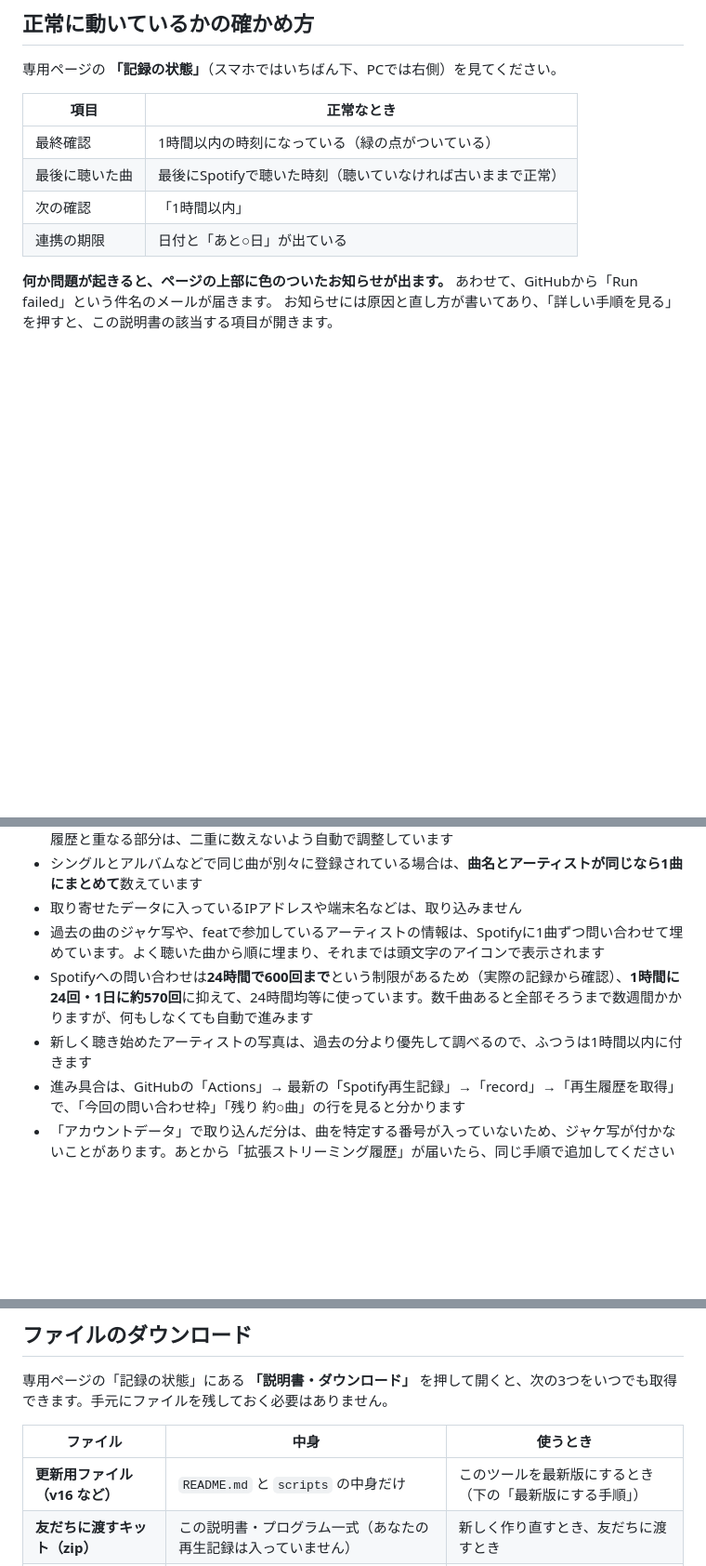
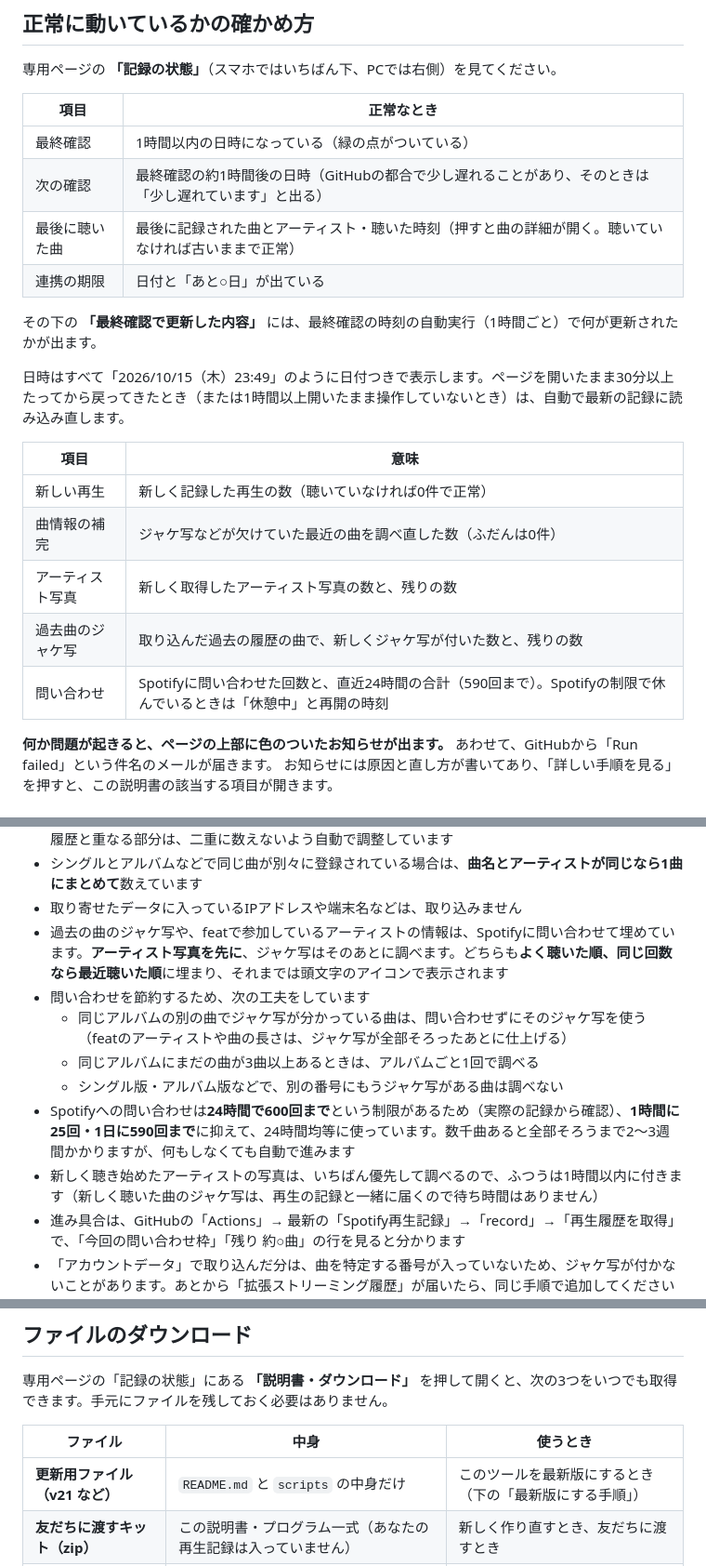
Before and after one commit to arashi-oym/spotify-log, a Markdown page: README.md, 3 parts joined by grey strips. Shown at 93% size. Drawn GitHub-style; blank space fills up the shorter version.

```diff
--- a/README.md
+++ b/README.md
@@ -155,10 +155,22 @@ GitHubは、スマホ表示だと一部のボタン（「Settings」など）が
 
 | 項目 | 正常なとき |
 |---|---|
-| 最終確認 | 1時間以内の時刻になっている（緑の点がついている） |
-| 最後に聴いた曲 | 最後にSpotifyで聴いた時刻（聴いていなければ古いままで正常） |
-| 次の確認 | 「1時間以内」 |
+| 最終確認 | 1時間以内の日時になっている（緑の点がついている） |
+| 次の確認 | 最終確認の約1時間後の日時（GitHubの都合で少し遅れることがあり、そのときは「少し遅れています」と出る） |
+| 最後に聴いた曲 | 最後に記録された曲とアーティスト・聴いた時刻（押すと曲の詳細が開く。聴いていなければ古いままで正常） |
 | 連携の期限 | 日付と「あと○日」が出ている |
+
+その下の **「最終確認で更新した内容」** には、最終確認の時刻の自動実行（1時間ごと）で何が更新されたかが出ます。
+
+日時はすべて「2026/10/15（木）23:49」のように日付つきで表示します。ページを開いたまま30分以上たってから戻ってきたとき（または1時間以上開いたまま操作していないとき）は、自動で最新の記録に読み込み直します。
+
+| 項目 | 意味 |
+|---|---|
+| 新しい再生 | 新しく記録した再生の数（聴いていなければ0件で正常） |
+| 曲情報の補完 | ジャケ写などが欠けていた最近の曲を調べ直した数（ふだんは0件） |
+| アーティスト写真 | 新しく取得したアーティスト写真の数と、残りの数 |
+| 過去曲のジャケ写 | 取り込んだ過去の履歴の曲で、新しくジャケ写が付いた数と、残りの数 |
+| 問い合わせ | Spotifyに問い合わせた回数と、直近24時間の合計（590回まで）。Spotifyの制限で休んでいるときは「休憩中」と再開の時刻 |
 
 **何か問題が起きると、ページの上部に色のついたお知らせが出ます。** あわせて、GitHubから「Run failed」という件名のメールが届きます。
 お知らせには原因と直し方が書いてあり、「詳しい手順を見る」を押すと、この説明書の該当する項目が開きます。
@@ -281,9 +293,13 @@ Spotifyの決まりで、連携は **発行から約180日で期限切れ** に
 - 前に取り込んだ履歴は上書きされず、別のファイルとして加わります。自動記録や、前に取り込んだ履歴と重なる部分は、二重に数えないよう自動で調整しています
 - シングルとアルバムなどで同じ曲が別々に登録されている場合は、**曲名とアーティストが同じなら1曲にまとめて**数えています
 - 取り寄せたデータに入っているIPアドレスや端末名などは、取り込みません
-- 過去の曲のジャケ写や、featで参加しているアーティストの情報は、Spotifyに1曲ずつ問い合わせて埋めています。よく聴いた曲から順に埋まり、それまでは頭文字のアイコンで表示されます
-- Spotifyへの問い合わせは**24時間で600回まで**という制限があるため（実際の記録から確認）、**1時間に24回・1日に約570回**に抑えて、24時間均等に使っています。数千曲あると全部そろうまで数週間かかりますが、何もしなくても自動で進みます
-- 新しく聴き始めたアーティストの写真は、過去の分より優先して調べるので、ふつうは1時間以内に付きます
+- 過去の曲のジャケ写や、featで参加しているアーティストの情報は、Spotifyに問い合わせて埋めています。**アーティスト写真を先に**、ジャケ写はそのあとに調べます。どちらも**よく聴いた順、同じ回数なら最近聴いた順**に埋まり、それまでは頭文字のアイコンで表示されます
+- 問い合わせを節約するため、次の工夫をしています
+  - 同じアルバムの別の曲でジャケ写が分かっている曲は、問い合わせずにそのジャケ写を使う（featのアーティストや曲の長さは、ジャケ写が全部そろったあとに仕上げる）
+  - 同じアルバムにまだの曲が3曲以上あるときは、アルバムごと1回で調べる
+  - シングル版・アルバム版などで、別の番号にもうジャケ写がある曲は調べない
+- Spotifyへの問い合わせは**24時間で600回まで**という制限があるため（実際の記録から確認）、**1時間に25回・1日に590回まで**に抑えて、24時間均等に使っています。数千曲あると全部そろうまで2〜3週間かかりますが、何もしなくても自動で進みます
+- 新しく聴き始めたアーティストの写真は、いちばん優先して調べるので、ふつうは1時間以内に付きます（新しく聴いた曲のジャケ写は、再生の記録と一緒に届くので待ち時間はありません）
 - 進み具合は、GitHubの「Actions」→ 最新の「Spotify再生記録」→「record」→「再生履歴を取得」で、「今回の問い合わせ枠」「残り 約○曲」の行を見ると分かります
 - 「アカウントデータ」で取り込んだ分は、曲を特定する番号が入っていないため、ジャケ写が付かないことがあります。あとから「拡張ストリーミング履歴」が届いたら、同じ手順で追加してください（重なる期間は「拡張ストリーミング履歴」の方が使われます）
 - 万一Spotifyから「問い合わせが多すぎる」と言われたときは、Spotifyに指定された時間（最低30分）だけ画像の補完を休んでから自動で再開します。そのあいだも再生の記録は続きます
@@ -315,7 +331,7 @@ Spotifyの決まりで、連携は **発行から約180日で期限切れ** に
 
 | ファイル | 中身 | 使うとき |
 |---|---|---|
-| **更新用ファイル（v16 など）** | `README.md` と `scripts` の中身だけ | このツールを最新版にするとき（下の「最新版にする手順」） |
+| **更新用ファイル（v21 など）** | `README.md` と `scripts` の中身だけ | このツールを最新版にするとき（下の「最新版にする手順」） |
 | **友だちに渡すキット（zip）** | この説明書・プログラム一式（あなたの再生記録は入っていません） | 新しく作り直すとき、友だちに渡すとき |
 | **再生記録（CSV）** | これまでに記録したすべての再生（日時・曲名・アーティストなど） | Excelで自分で集計したいとき、バックアップしたいとき |
 
```
